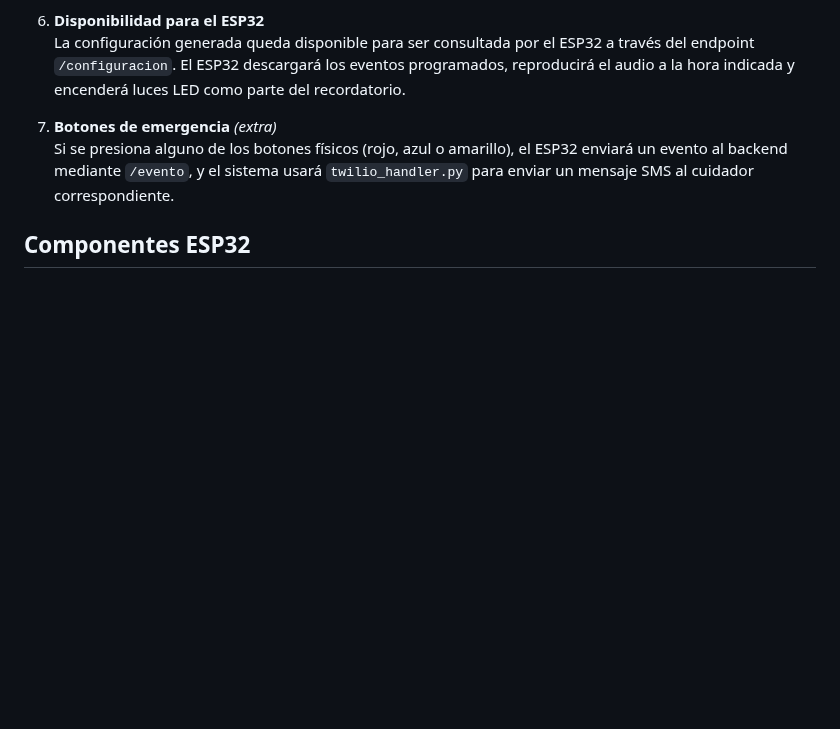
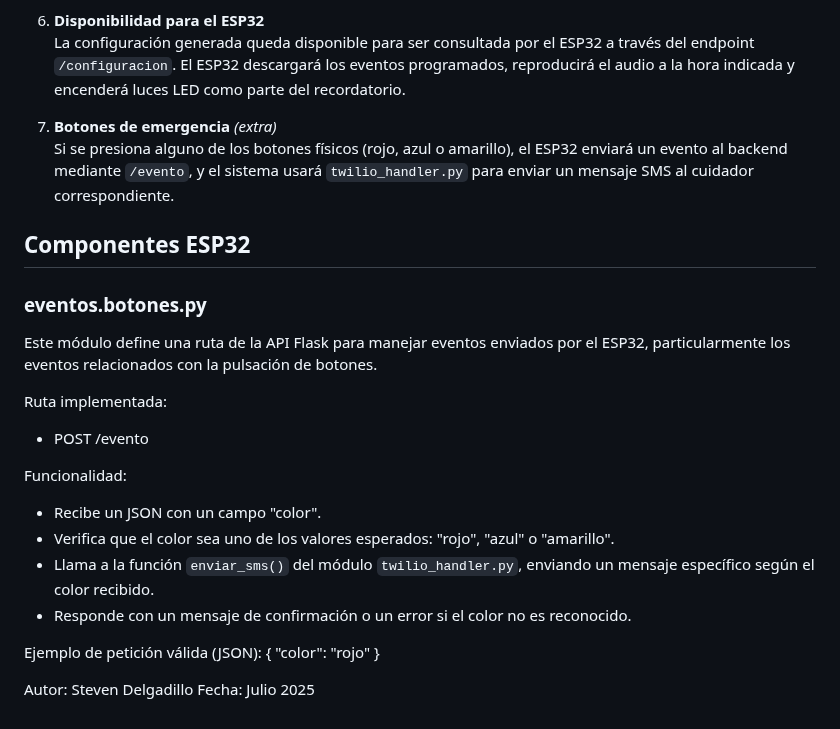
Before and after one commit to kendra-svg/rocketduo-expocenfo-25, a Markdown page: README.md, the part around the change. Drawn GitHub-style; blank space fills up the shorter version.

Commit message:
Agregar documentación de la ruta POST /evento y su integración con Twilio

```diff
--- a/README.md
+++ b/README.md
@@ -154,3 +154,25 @@ Este sistema permite transformar una frase escrita por el usuario en un recordat
    Si se presiona alguno de los botones físicos (rojo, azul o amarillo), el ESP32 enviará un evento al backend mediante `/evento`, y el sistema usará `twilio_handler.py` para enviar un mensaje SMS al cuidador correspondiente.
 
 ## Componentes ESP32
+
+### eventos.botones.py
+
+Este módulo define una ruta de la API Flask para manejar eventos enviados por el ESP32,
+particularmente los eventos relacionados con la pulsación de botones.
+
+Ruta implementada:
+- POST /evento
+
+Funcionalidad:
+- Recibe un JSON con un campo "color".
+- Verifica que el color sea uno de los valores esperados: "rojo", "azul" o "amarillo".
+- Llama a la función `enviar_sms()` del módulo `twilio_handler.py`, enviando un mensaje específico según el color recibido.
+- Responde con un mensaje de confirmación o un error si el color no es reconocido.
+
+Ejemplo de petición válida (JSON):
+{
+    "color": "rojo"
+}
+
+Autor: Steven Delgadillo
+Fecha: Julio 2025
```
